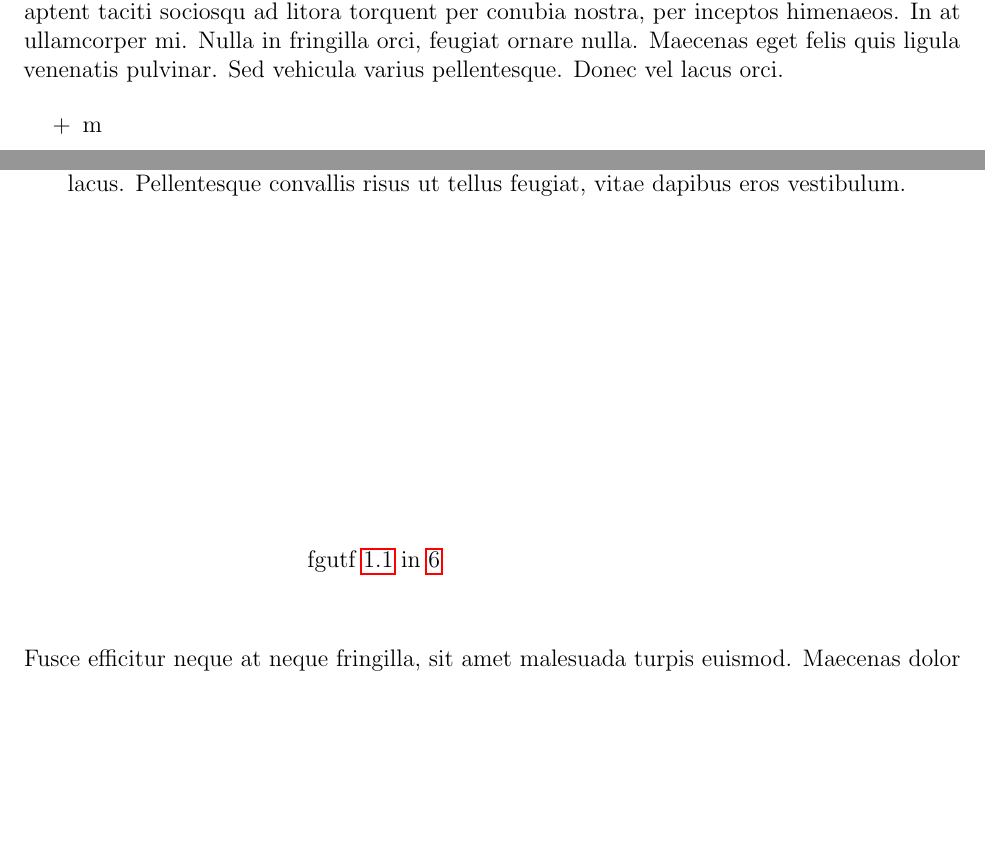
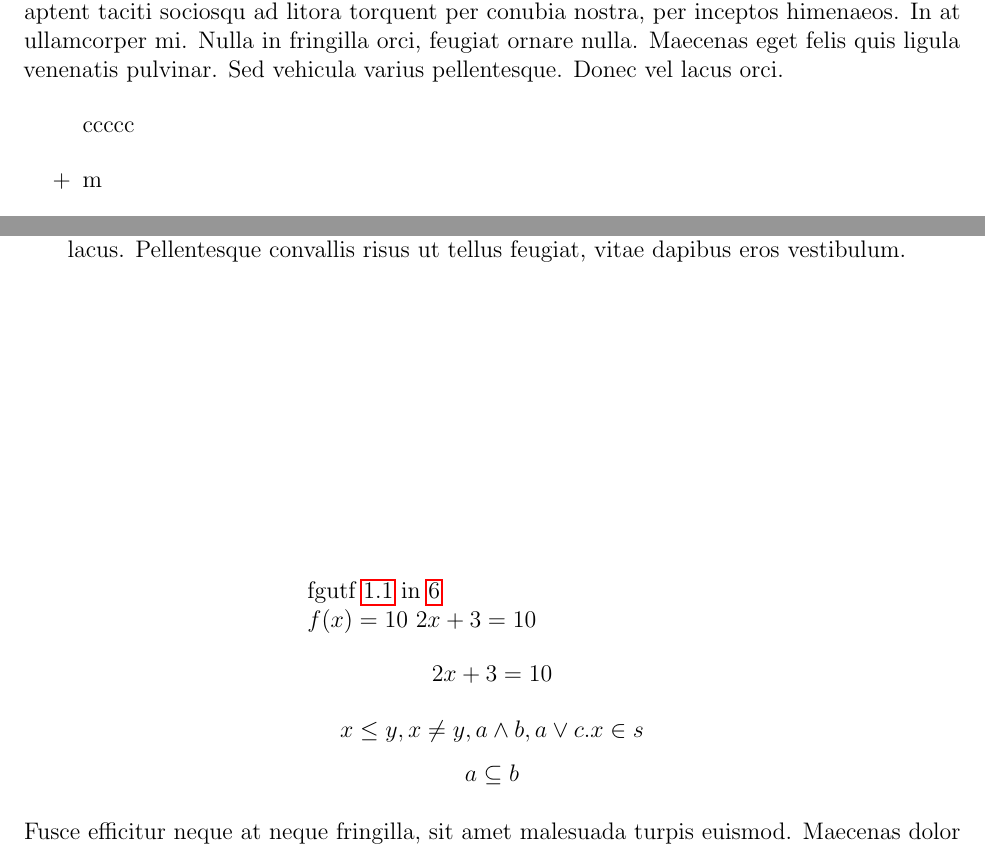
Before and after one commit to mohammadkarbalaee/latex-learning, a LaTeX book (document.tex): two parts of pages 6 and 7 of 9, joined at a grey line, cut so that both start at the same text, the shorter picture padded with empty space. Compiled offline with pdfLaTeX.

Commit message:
finished the course.

```diff
--- a/document.tex
+++ b/document.tex
@@ -31,6 +32,9 @@
 
 	 Lorem ipsum dolor sit amet, consectetur adipiscing elit. Phasellus placerat augue dictum neque feugiat, eget facilisis lectus tristique. Aenean euismod id turpis quis ornare. Class aptent taciti sociosqu ad litora torquent per conubia nostra, per inceptos himenaeos. In at ullamcorper mi. Nulla in fringilla orci, feugiat ornare nulla. Maecenas eget felis quis ligula venenatis pulvinar. Sed vehicula varius pellentesque. Donec vel lacus orci.
 
+ 	\begin{quote}
+ 		ccccc
+ 	\end{quote}
 	\begin{itemize}
 		\item[+] m
 		\item n
@@ -70,7 +74,11 @@
 	fgutf
 	\ref{table} in \pageref{table}
 
-
+	\(f(x) = 10\)
+	$ 2x + 3 =  10$
+	$$ 2x + 3 =  10$$
+	$$ x \leq y, x \not= y, a \wedge b , a \vee c. x \in s$$
+	$$ a \subseteq b $$
 
 	\begin{center}
 		\noindent Fusce efficitur neque at neque fringilla, sit amet malesuada turpis euismod. Maecenas dolor mi, lacinia ac posuere vitae, finibus ac libero. Cras vestibulum sapien in nisl tristique, eget malesuada sem finibus. Vestibulum ante ipsum primis in faucibus orci luctus et ultrices posuere cubilia curae; \textit(jkjkjk )Pellentesque a scelerisque sapien, eu rhoncus urna. Ut pellentesque in nulla sed lacinia. Quisque in lacinia purus. Nunc sed nunc purus. Vestibulum semper dui purus, et faucibus enim pulvinar in. Etiam mattis eros eu justo porta, et laoreet urna sodales. Sed ut volutpat quam. In eget mauris ex. Nullam faucibus ex lectus, vitae congue elit pulvinar sed. Donec ullamcorper non lacus a   consequat. Curabitur id porttitor lacus. Pellentesque convallis risus ut tellus feugiat, vitae dapibus eros vestibulum. \vspace{5cm}
```
Also changed, not shown: LaTeX Math Symbols Cheat Sheet - Kapeli.pdf (added), document.pdf, undergradmath.pdf (added), document.tex (1 more changed lines), 3 other files.
